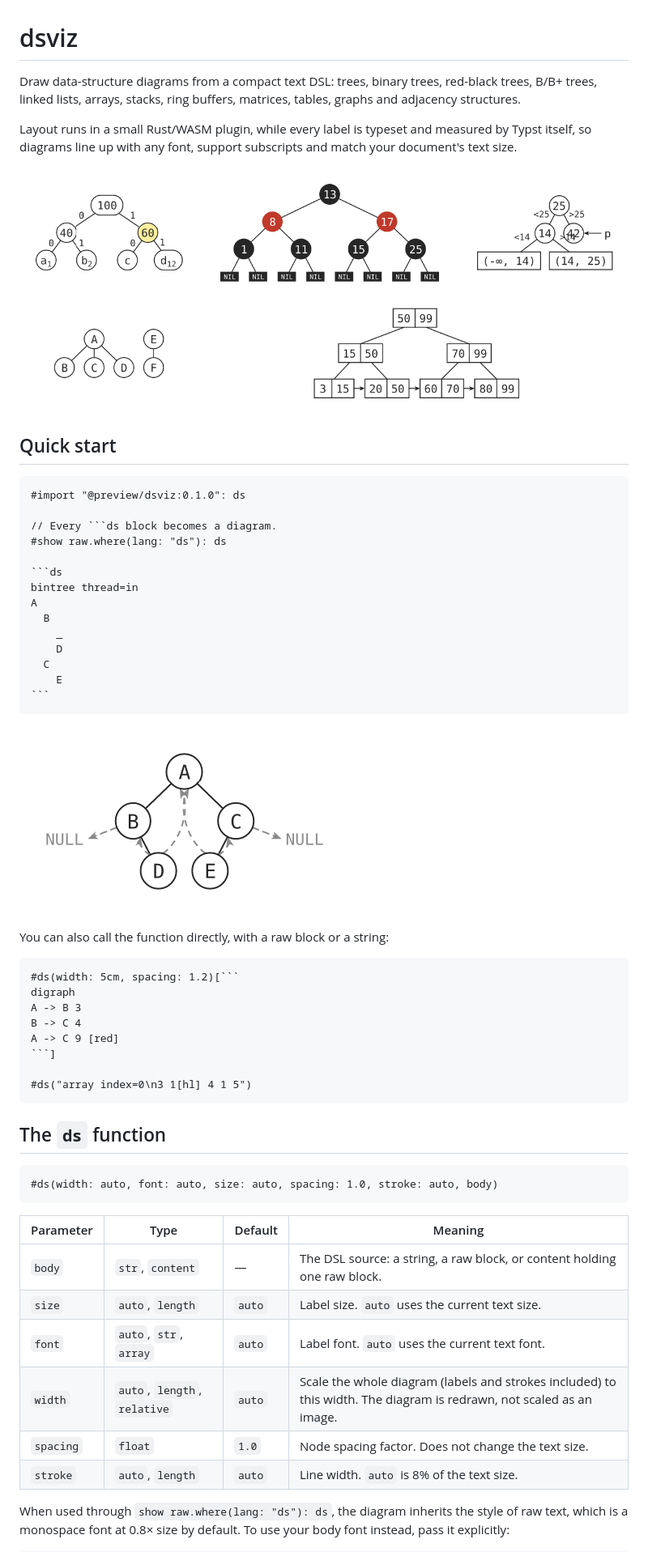
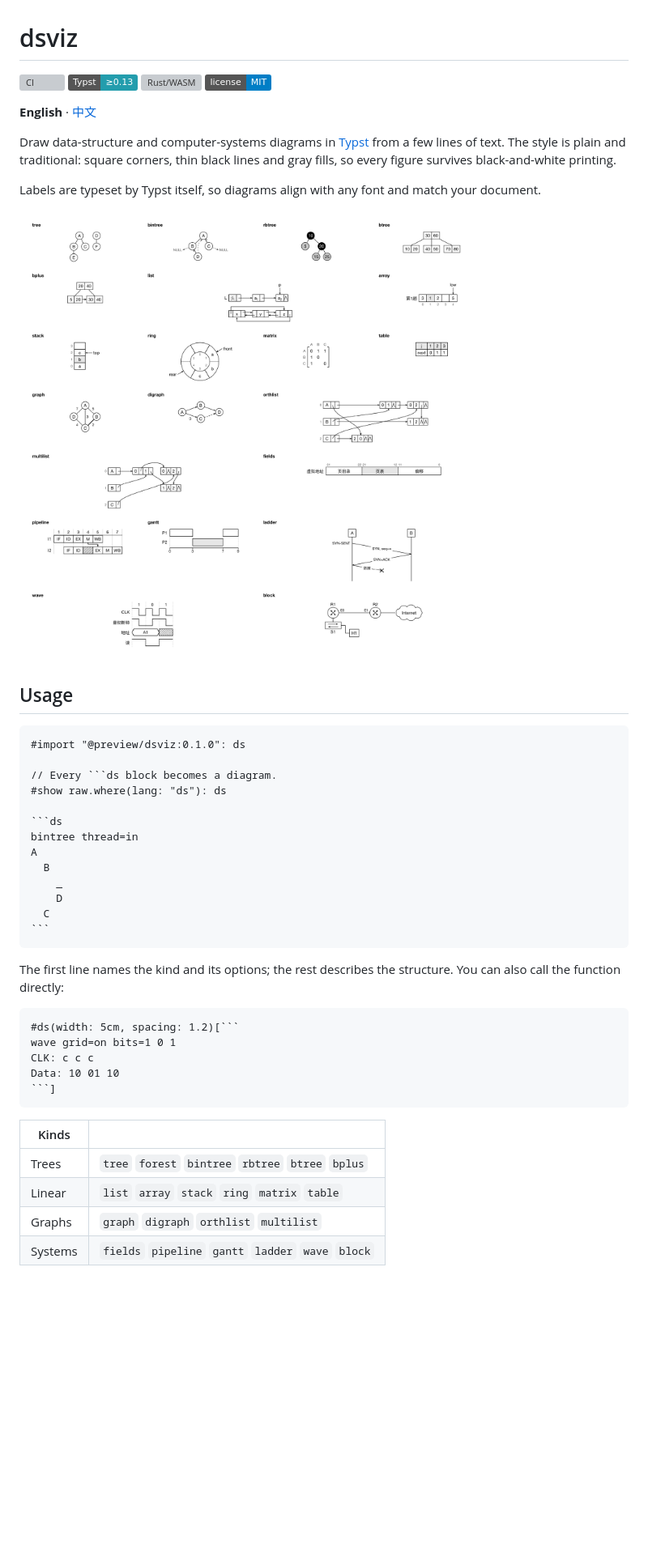
Before and after one commit to wesleyel/dsviz, a Markdown page: README.md, the part around one of its changes. Shown at 81% size. GitHub-like rendering; pictures changed too: docs/images/gallery.png (added), docs/images/quickstart.png, docs/images/trees.png; badges without logos; blank space fills up the shorter version; grey boxes are pictures that could not be loaded.

`````diff
--- a/README.md
+++ b/README.md
@@ -1,16 +1,19 @@
 # dsviz
 
-Draw data-structure diagrams from a compact text DSL: trees, binary trees,
-red-black trees, B/B+ trees, linked lists, arrays, stacks, ring buffers,
-matrices, tables, graphs and adjacency structures.
+[![CI](https://github.com/wesleyel/dsviz/actions/workflows/ci.yml/badge.svg)](https://github.com/wesleyel/dsviz/actions/workflows/ci.yml)
+[![Typst](https://img.shields.io/badge/Typst-%E2%89%A50.13-239dad)](https://typst.app)
+[![Rust/WASM](https://img.shields.io/badge/plugin-Rust%2FWASM-555555)](plugin/)
+[![License: MIT](https://img.shields.io/badge/license-MIT-blue)](LICENSE)
 
-Layout runs in a small Rust/WASM plugin, while every label is typeset and
-measured by Typst itself, so diagrams line up with any font, support
-subscripts and match your document's text size.
+**English** · [中文](README.zh-CN.md)
 
-![Huffman-style binary tree with 0/1 edge labels, a red-black tree with NIL leaves, a decision tree with interval boxes, a forest and a B+ tree with linked leaves](docs/images/trees.png)
+Draw data-structure and computer-systems diagrams in [Typst](https://typst.app) from a few lines of text. The style is plain and traditional: square corners, thin black lines and gray fills, so every figure survives black-and-white printing.
 
-## Quick start
+Labels are typeset by Typst itself, so diagrams align with any font and match your document.
+
+![Overview of all 22 diagram kinds in black and white: trees, B-trees, lists, arrays, stacks, ring buffers, matrices, tables, graphs, adjacency structures, bit fields, pipeline charts, Gantt charts, sequence diagrams, waveforms and block diagrams](docs/images/gallery.png)
+
+## Usage
 
 ````typ
 #import "@preview/dsviz:0.1.0": ds
@@ -25,41 +28,23 @@ A
     _
     D
   C
-    E
 ```
 ````
 
-![In-order threaded binary tree with dashed thread arrows and NULL ends](docs/images/quickstart.png)
-
-You can also call the function directly, with a raw block or a string:
+The first line names the kind and its options; the rest describes the structure. You can also call the function directly:
 
 ````typ
 #ds(width: 5cm, spacing: 1.2)[```
-digraph
-A -> B 3
-B -> C 4
-A -> C 9 [red]
+wave grid=on bits=1 0 1
+CLK: c c c
+Data: 10 01 10
 ```]
-
-#ds("array index=0\n3 1[hl] 4 1 5")
 ````
 
-## The `ds` function
+| Kinds | |
+|---|---|
+| Trees | `tree` `forest` `bintree` `rbtree` `btree` `bplus` |
+| Linear | `list` `array` `stack` `ring` `matrix` `table` |
+| Graphs | `graph` `digraph` `orthlist` `multilist` |
+| Systems | `fields` `pipeline` `gantt` `ladder` `wave` `block` |
 
-```typ
-#ds(width: auto, font: auto, size: auto, spacing: 1.0, stroke: auto, body)
-```
-
-| Parameter | Type | Default | Meaning |
-|---|---|---|---|
-| `body` | `str`, `content` | — | The DSL source: a string, a raw block, or content holding one raw block. |
-| `size` | `auto`, `length` | `auto` | Label size. `auto` uses the current text size. |
-| `font` | `auto`, `str`, `array` | `auto` | Label font. `auto` uses the current text font. |
-| `width` | `auto`, `length`, `relative` | `auto` | Scale the whole diagram (labels and strokes included) to this width. The diagram is redrawn, not scaled as an image. |
-| `spacing` | `float` | `1.0` | Node spacing factor. Does not change the text size. |
-| `stroke` | `auto`, `length` | `auto` | Line width. `auto` is 8% of the text size. |
-
-When used through `show raw.where(lang: "ds"): ds`, the diagram inherits the
-style of raw text, which is a monospace font at 0.8× size by default. To use
-your body font instead, pass it explicitly:
-
`````
Also changed, not shown: other parts of README.md (+10 -74 lines), CHANGELOG.md (+10 -0 lines), README.zh-CN.md (added, +75 -0 lines), docs/syntax.md (added, +65 -0 lines), docs/images/graphs.png, docs/images/linear.png, 11 other files.
